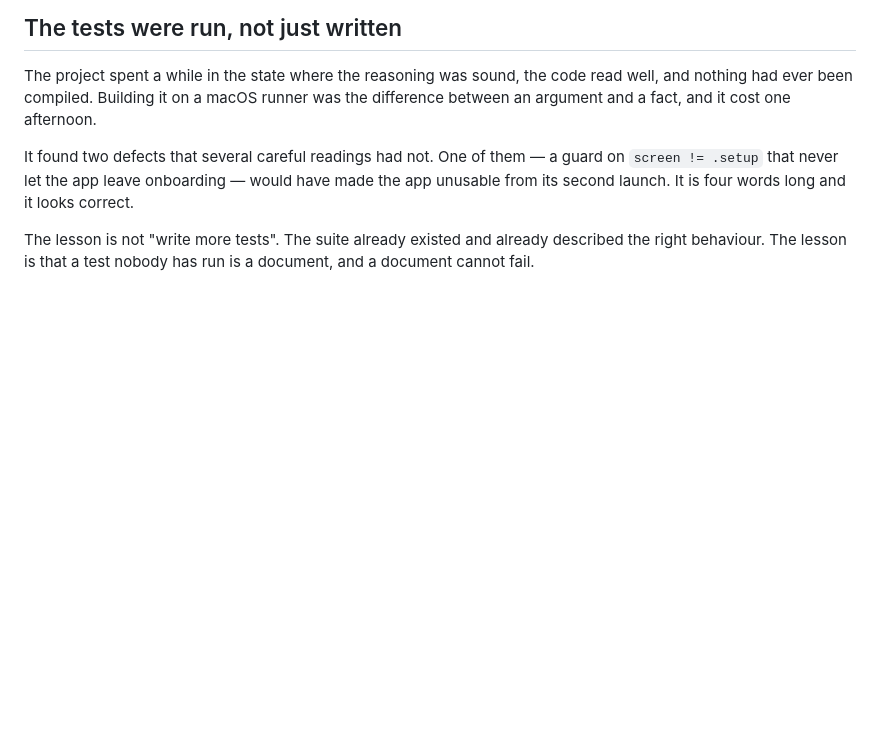
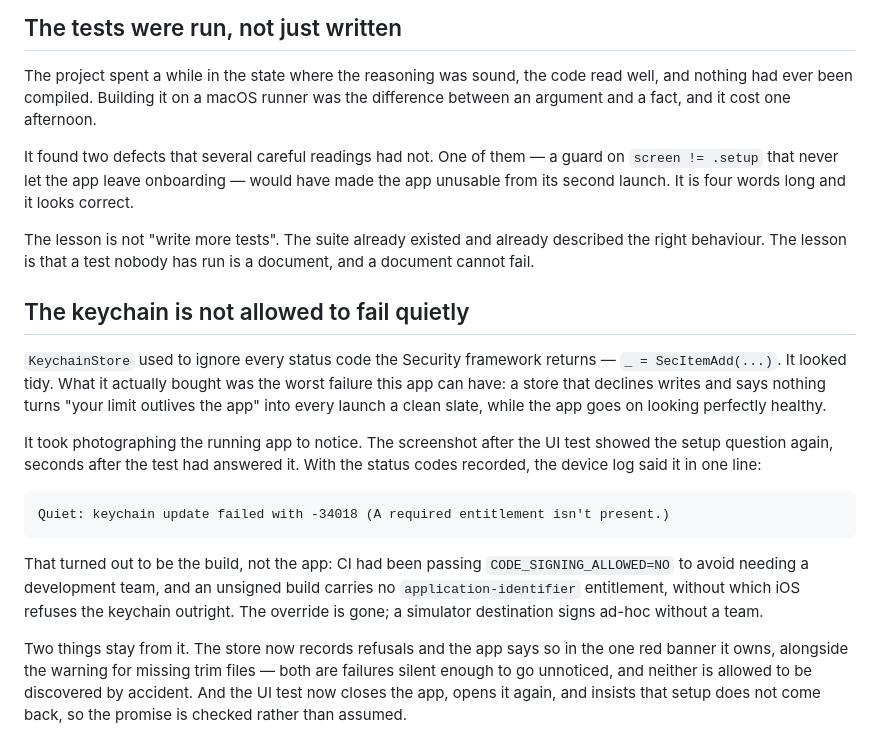
Before and after one commit to Marco-P-Keller/Quiet, a Markdown page: docs/decisions.md, the part around the change. GitHub-like rendering; blank space fills up the shorter version.

Commit message:
Stop building unsigned: it was costing the app its memory
The device log answered it in one line, now that the status codes are no
longer thrown away:

    keychain update failed with -34018 (A required entitlement isn't present.)

CI had been passing CODE_SIGNING_ALLOWED=NO to avoid needing a development
team. It built cleanly and it quietly disabled the thing the app is for: an
unsigned build carries no application-identifier entitlement, iOS refuses
every keychain write, and the limit stops outliving the app. A simulator
destination ad-hoc signs without a team, so the override was never buying
anything except a broken promise.

The red run that found this is the point of the red run. Everything green,
57 unit tests passing, and the app losing its memory on every launch.

Co-Authored-By: Claude Opus 5 <noreply@anthropic.com>
Claude-Session: https://claude.ai/code/session_01UWz7JpLKzYWJD7ZEmqazXC

```diff
--- a/docs/decisions.md
+++ b/docs/decisions.md
@@ -242,3 +242,30 @@ it looks correct.
 The lesson is not "write more tests". The suite already existed and already
 described the right behaviour. The lesson is that a test nobody has run is a
 document, and a document cannot fail.
+
+## The keychain is not allowed to fail quietly
+
+`KeychainStore` used to ignore every status code the Security framework
+returns — `_ = SecItemAdd(...)`. It looked tidy. What it actually bought was
+the worst failure this app can have: a store that declines writes and says
+nothing turns "your limit outlives the app" into every launch a clean slate,
+while the app goes on looking perfectly healthy.
+
+It took photographing the running app to notice. The screenshot after the UI
+test showed the setup question again, seconds after the test had answered it.
+With the status codes recorded, the device log said it in one line:
+
+    Quiet: keychain update failed with -34018 (A required entitlement isn't present.)
+
+That turned out to be the build, not the app: CI had been passing
+`CODE_SIGNING_ALLOWED=NO` to avoid needing a development team, and an unsigned
+build carries no `application-identifier` entitlement, without which iOS
+refuses the keychain outright. The override is gone; a simulator destination
+signs ad-hoc without a team.
+
+Two things stay from it. The store now records refusals and the app says so in
+the one red banner it owns, alongside the warning for missing trim files —
+both are failures silent enough to go unnoticed, and neither is allowed to be
+discovered by accident. And the UI test now closes the app, opens it again,
+and insists that setup does not come back, so the promise is checked rather
+than assumed.
```
